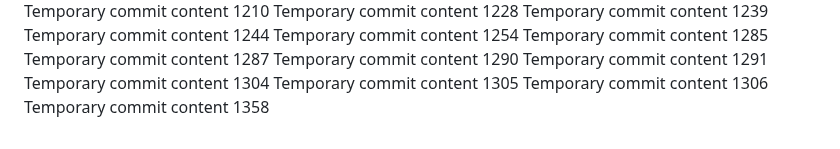
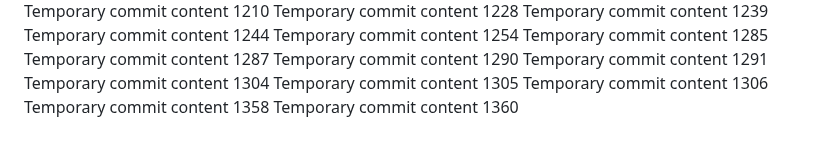
Before and after one commit to paul-inc/web-designers, a Markdown page: readme.md, the part around the change. Drawn GitHub-style.

Commit message:
Updated project documentation

```diff
--- a/readme.md
+++ b/readme.md
@@ -123,3 +123,4 @@ Temporary commit content 1304
 Temporary commit content 1305
 Temporary commit content 1306
 Temporary commit content 1358
+Temporary commit content 1360
```
